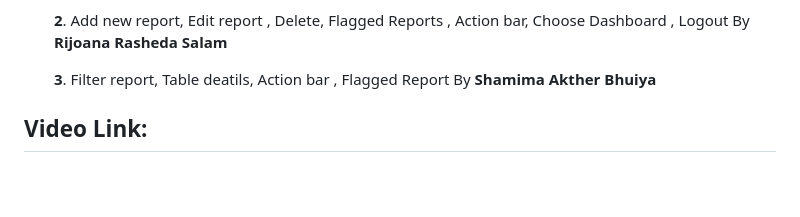
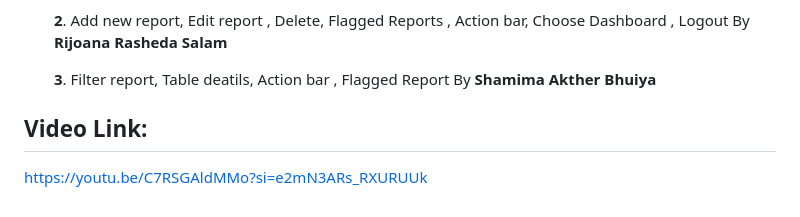
Before and after one commit to Rijoana/NirapodPoth_Project, a Markdown page: README.md, the part around the change. GitHub-like rendering; blank space fills up the shorter version.

```diff
--- a/README.md
+++ b/README.md
@@ -84,3 +84,4 @@ from public view.
 
   **3**. Filter report, Table deatils, Action bar , Flagged Report By **Shamima Akther Bhuiya**
  ## Video Link:
+ https://youtu.be/C7RSGAldMMo?si=e2mN3ARs_RXURUUk
```
